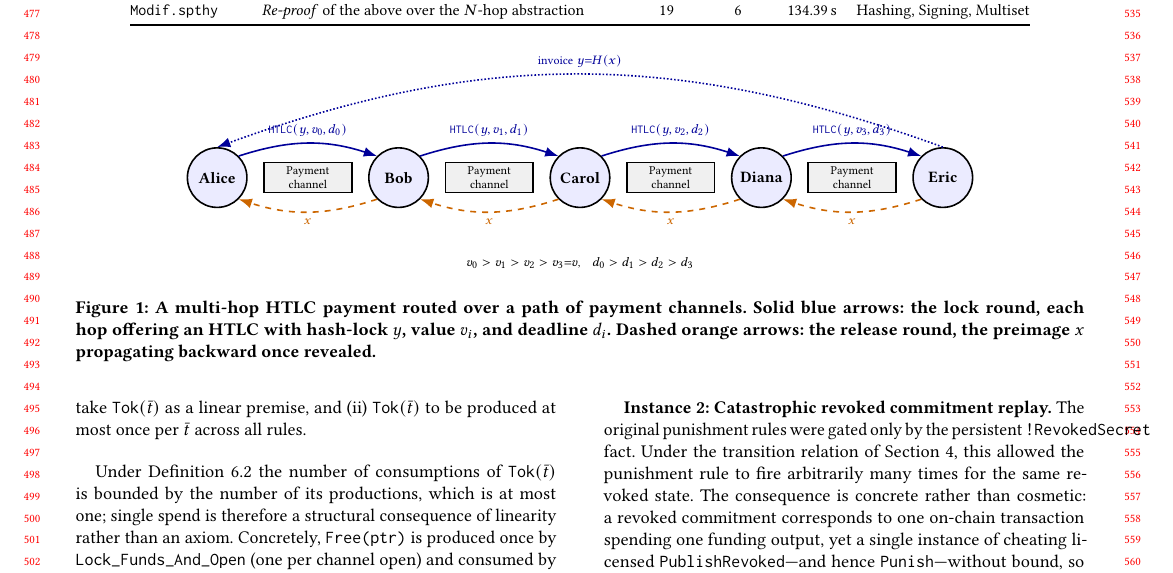
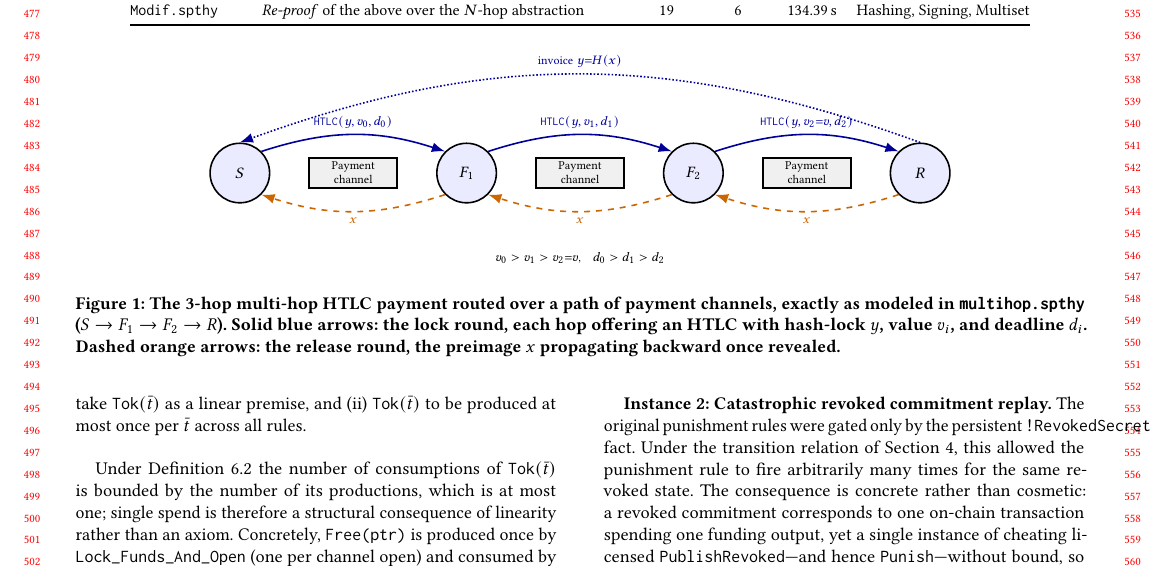
Before and after one commit to AAlilbitme/12345, a LaTeX paper (paper/paper_acm.tex, which reads paper/figures.tex): part of page 5 of 8, cut so that both start at the same text. Compiled offline with pdfLaTeX.

Commit message:
Fix fig:multihop to the actual 3-hop model, not a 4-hop illustration
paper/figures.tex's multihop figure had 5 parties (Alice..Eric, 4 hops,
v0..v3) -- an N-hop illustration, not what multihop.spthy models.
multihop.spthy is fixed at S -> F1 -> F2 -> R (3 hops). Switched to 4
nodes labeled S/F1/F2/R matching the paper's own notation (used
elsewhere, e.g. the CLTV timeline figure), with v0>v1>v2=v and
d0>d1>d2. Caption now states explicitly that this matches
multihop.spthy's S/F1/F2/R structure.

Co-Authored-By: Claude Sonnet 5 <noreply@anthropic.com>
Claude-Session: https://claude.ai/code/session_01DVgiKQK9istVKnnaCc9pat

```diff
--- a/paper/figures.tex
+++ b/paper/figures.tex
@@ -24,37 +24,33 @@
   lab/.style={font=\scriptsize}
 ]
 
-\node[party] (A) at (0,0)    {Alice};
-\node[party] (B) at (3.2,0)  {Bob};
-\node[party] (C) at (6.4,0)  {Carol};
-\node[party] (D) at (9.6,0)  {Diana};
-\node[party] (E) at (12.8,0) {Eric};
+\node[party] (S)  at (0,0)   {$S$};
+\node[party] (F1) at (4.0,0) {$F_1$};
+\node[party] (F2) at (8.0,0) {$F_2$};
+\node[party] (R)  at (12.0,0){$R$};
 
-\node[ch] at ($(A)!0.5!(B)$) {Payment\\channel};
-\node[ch] at ($(B)!0.5!(C)$) {Payment\\channel};
-\node[ch] at ($(C)!0.5!(D)$) {Payment\\channel};
-\node[ch] at ($(D)!0.5!(E)$) {Payment\\channel};
+\node[ch] at ($(S)!0.5!(F1)$) {Payment\\channel};
+\node[ch] at ($(F1)!0.5!(F2)$) {Payment\\channel};
+\node[ch] at ($(F2)!0.5!(R)$) {Payment\\channel};
 
-% Lock (HTLC) above
-\draw[arrL] (A.north east) to[bend left=18] node[lab, above, sloped] {\texttt{HTLC}$(y,v_0,d_0)$} (B.north west);
-\draw[arrL] (B.north east) to[bend left=18] node[lab, above, sloped] {\texttt{HTLC}$(y,v_1,d_1)$} (C.north west);
-\draw[arrL] (C.north east) to[bend left=18] node[lab, above, sloped] {\texttt{HTLC}$(y,v_2,d_2)$} (D.north west);
-\draw[arrL] (D.north east) to[bend left=18] node[lab, above, sloped] {\texttt{HTLC}$(y,v_3,d_3)$} (E.north west);
+% Lock (HTLC) above -- matches Sender_Offer_HTLC, Forward1_HTLC, Forward2_HTLC
+\draw[arrL] (S.north east) to[bend left=18] node[lab, above, sloped] {\texttt{HTLC}$(y,v_0,d_0)$} (F1.north west);
+\draw[arrL] (F1.north east) to[bend left=18] node[lab, above, sloped] {\texttt{HTLC}$(y,v_1,d_1)$} (F2.north west);
+\draw[arrL] (F2.north east) to[bend left=18] node[lab, above, sloped] {\texttt{HTLC}$(y,v_2{=}v,d_2)$} (R.north west);
 
-% Release (preimage) below
-\draw[arrR] (E.south west) to[bend left=18] node[lab, below, sloped] {$x$} (D.south east);
-\draw[arrR] (D.south west) to[bend left=18] node[lab, below, sloped] {$x$} (C.south east);
-\draw[arrR] (C.south west) to[bend left=18] node[lab, below, sloped] {$x$} (B.south east);
-\draw[arrR] (B.south west) to[bend left=18] node[lab, below, sloped] {$x$} (A.south east);
+% Release (preimage) below -- matches Receiver_Fulfill_HTLC, Intermediary_Settle, Sender_Settle
+\draw[arrR] (R.south west) to[bend left=18] node[lab, below, sloped] {$x$} (F2.south east);
+\draw[arrR] (F2.south west) to[bend left=18] node[lab, below, sloped] {$x$} (F1.south east);
+\draw[arrR] (F1.south west) to[bend left=18] node[lab, below, sloped] {$x$} (S.south east);
 
-% Invoice hint
-\draw[arrL, densely dotted] (E.north) to[bend right=20]
-  node[lab, above, pos=0.5] {invoice $y{=}H(x)$} (A.north);
+% Invoice hint -- Receiver_Create_Invoice broadcasts, Sender consumes via In(.)
+\draw[arrL, densely dotted] (R.north) to[bend right=20]
+  node[lab, above, pos=0.5] {invoice $y{=}H(x)$} (S.north);
 
-\node[lab] at ($(A)!0.5!(E) + (0,-1.5)$) {$v_0>v_1>v_2>v_3{=}v$,\quad $d_0>d_1>d_2>d_3$};
+\node[lab] at ($(S)!0.5!(R) + (0,-1.5)$) {$v_0>v_1>v_2{=}v$,\quad $d_0>d_1>d_2$};
 
 \end{tikzpicture}
-\caption{A multi-hop HTLC payment routed over a path of payment channels. Solid blue arrows: the lock round, each hop offering an HTLC with hash-lock $y$, value $v_i$, and deadline $d_i$. Dashed orange arrows: the release round, the preimage $x$ propagating backward once revealed.}
+\caption{The 3-hop multi-hop HTLC payment routed over a path of payment channels, exactly as modeled in \texttt{multihop.spthy} ($S \to F_1 \to F_2 \to R$). Solid blue arrows: the lock round, each hop offering an HTLC with hash-lock $y$, value $v_i$, and deadline $d_i$. Dashed orange arrows: the release round, the preimage $x$ propagating backward once revealed.}
 \label{fig:multihop}
 \end{figure*}
 
```
Also changed, not shown: paper/paper_acm.pdf.
